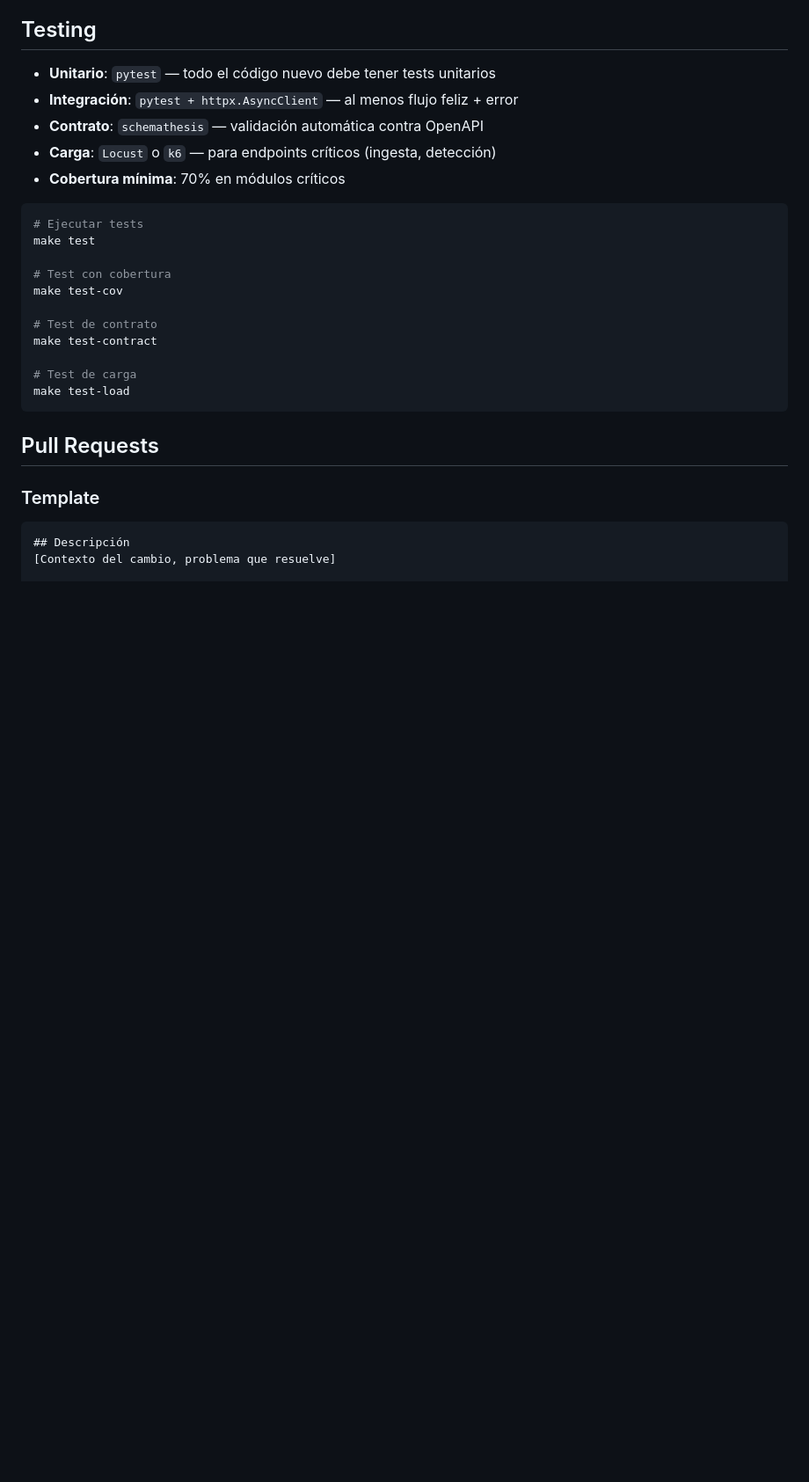
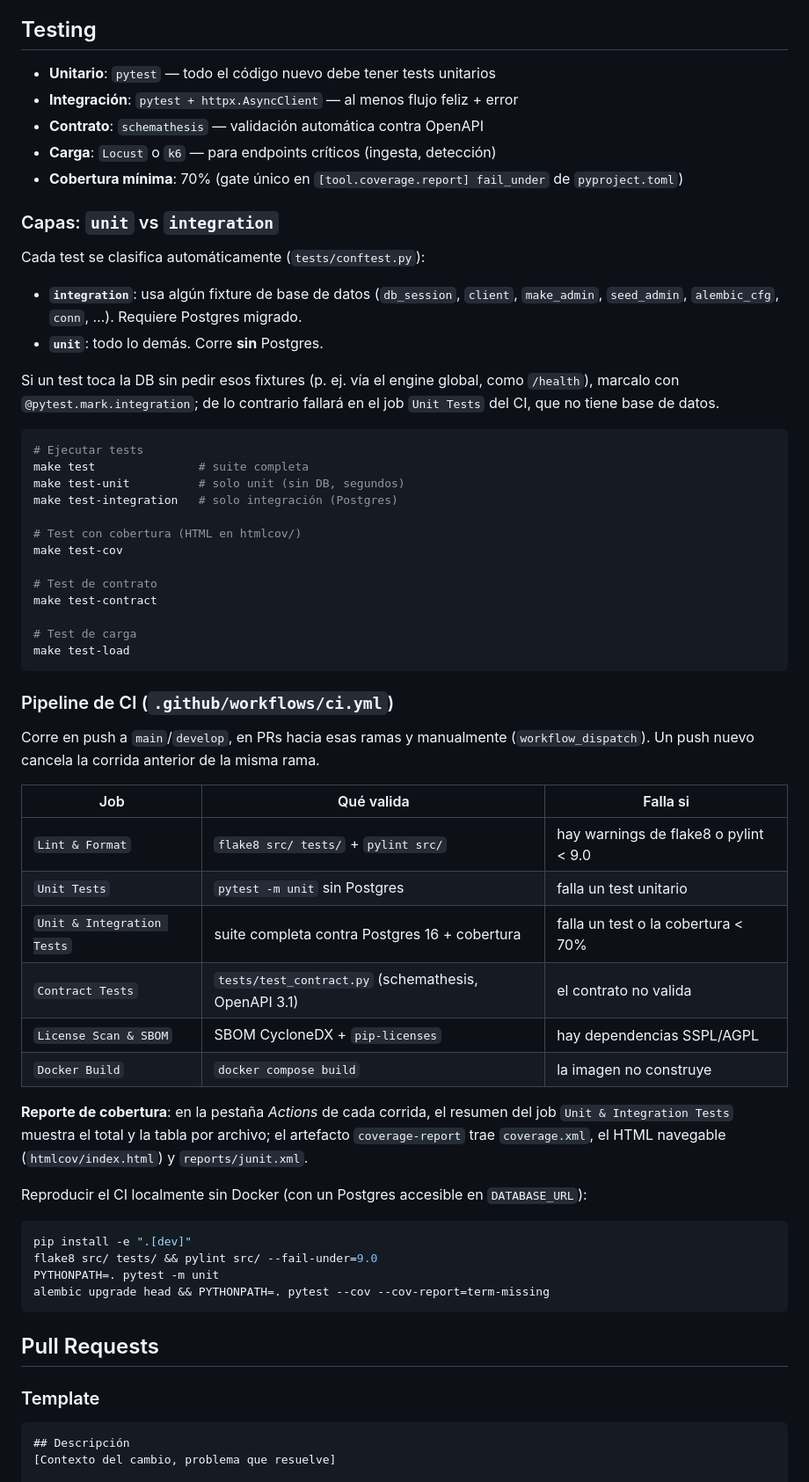
Before and after one commit to infraitgidas/intellops, a Markdown page: CONTRIBUTING.md, the part around the change. Shown at 88% size. Rendered like a GitHub page; blank space fills up the shorter version.

Commit message:
docs(CONTRIBUTING.md): documenta pipeline de CI y capas unit/integration (ISS-S2-04)

````diff
--- a/CONTRIBUTING.md
+++ b/CONTRIBUTING.md
@@ -112,13 +112,24 @@ observabilidad/
 - **Integración**: `pytest + httpx.AsyncClient` — al menos flujo feliz + error
 - **Contrato**: `schemathesis` — validación automática contra OpenAPI
 - **Carga**: `Locust` o `k6` — para endpoints críticos (ingesta, detección)
-- **Cobertura mínima**: 70% en módulos críticos
+- **Cobertura mínima**: 70% (gate único en `[tool.coverage.report] fail_under` de `pyproject.toml`)
+
+### Capas: `unit` vs `integration`
+
+Cada test se clasifica automáticamente (`tests/conftest.py`):
+
+- **`integration`**: usa algún fixture de base de datos (`db_session`, `client`, `make_admin`, `seed_admin`, `alembic_cfg`, `conn`, …). Requiere Postgres migrado.
+- **`unit`**: todo lo demás. Corre **sin** Postgres.
+
+Si un test toca la DB sin pedir esos fixtures (p. ej. vía el engine global, como `/health`), marcalo con `@pytest.mark.integration`; de lo contrario fallará en el job `Unit Tests` del CI, que no tiene base de datos.
 
 ```bash
 # Ejecutar tests
-make test
+make test               # suite completa
+make test-unit          # solo unit (sin DB, segundos)
+make test-integration   # solo integración (Postgres)
 
-# Test con cobertura
+# Test con cobertura (HTML en htmlcov/)
 make test-cov
 
 # Test de contrato
@@ -126,6 +137,30 @@ make test-contract
 
 # Test de carga
 make test-load
+```
+
+### Pipeline de CI (`.github/workflows/ci.yml`)
+
+Corre en push a `main`/`develop`, en PRs hacia esas ramas y manualmente (`workflow_dispatch`). Un push nuevo cancela la corrida anterior de la misma rama.
+
+| Job | Qué valida | Falla si |
+|-----|-----------|----------|
+| `Lint & Format` | `flake8 src/ tests/` + `pylint src/` | hay warnings de flake8 o pylint < 9.0 |
+| `Unit Tests` | `pytest -m unit` sin Postgres | falla un test unitario |
+| `Unit & Integration Tests` | suite completa contra Postgres 16 + cobertura | falla un test o la cobertura < 70% |
+| `Contract Tests` | `tests/test_contract.py` (schemathesis, OpenAPI 3.1) | el contrato no valida |
+| `License Scan & SBOM` | SBOM CycloneDX + `pip-licenses` | hay dependencias SSPL/AGPL |
+| `Docker Build` | `docker compose build` | la imagen no construye |
+
+**Reporte de cobertura**: en la pestaña *Actions* de cada corrida, el resumen del job `Unit & Integration Tests` muestra el total y la tabla por archivo; el artefacto `coverage-report` trae `coverage.xml`, el HTML navegable (`htmlcov/index.html`) y `reports/junit.xml`.
+
+Reproducir el CI localmente sin Docker (con un Postgres accesible en `DATABASE_URL`):
+
+```bash
+pip install -e ".[dev]"
+flake8 src/ tests/ && pylint src/ --fail-under=9.0
+PYTHONPATH=. pytest -m unit
+alembic upgrade head && PYTHONPATH=. pytest --cov --cov-report=term-missing
 ```
 
 ## Pull Requests
````
